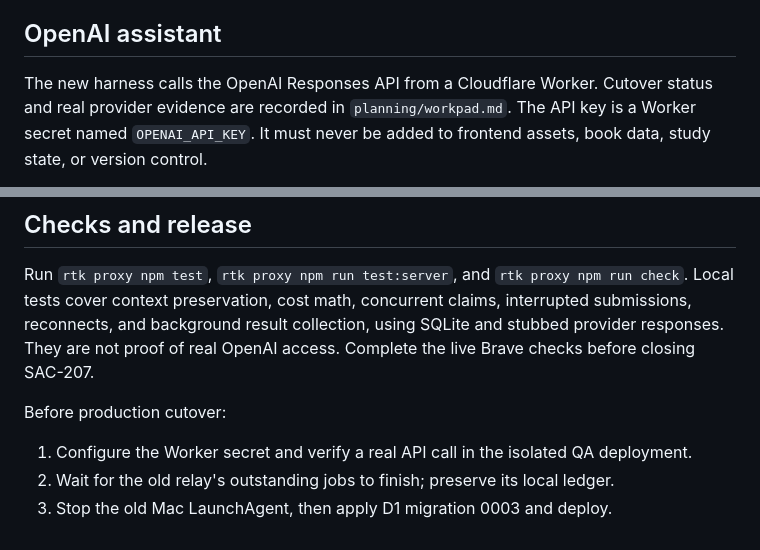
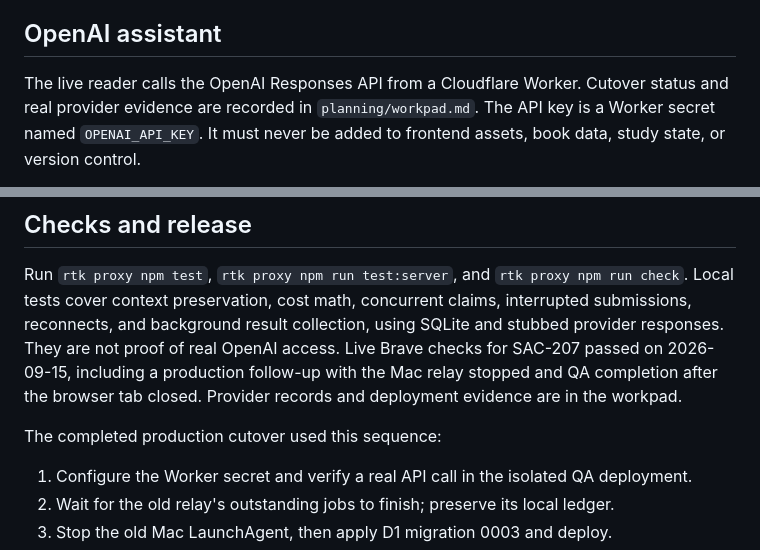
Before and after one commit to sachinkundu/learning-threads, a Markdown page: web/README.md, 2 parts joined by grey strips. Drawn GitHub-style.

Commit message:
Record live OpenAI cutover and retire Mac relay

```diff
--- a/web/README.md
+++ b/web/README.md
@@ -21,7 +21,7 @@ tracked in SAC-193.
 
 ## OpenAI assistant
 
-The new harness calls the OpenAI Responses API from a Cloudflare Worker.
+The live reader calls the OpenAI Responses API from a Cloudflare Worker.
 Cutover status and real provider evidence are recorded in `planning/workpad.md`.
 The API key is a Worker secret named `OPENAI_API_KEY`. It must never be added
 to frontend assets, book data, study state, or version control.
@@ -73,9 +73,11 @@ Run `rtk proxy npm test`, `rtk proxy npm run test:server`, and
 `rtk proxy npm run check`. Local tests cover context preservation, cost math,
 concurrent claims, interrupted submissions, reconnects, and background result
 collection, using SQLite and stubbed provider responses. They are not proof of
-real OpenAI access. Complete the live Brave checks before closing SAC-207.
+real OpenAI access. Live Brave checks for SAC-207 passed on 2026-09-15, including
+a production follow-up with the Mac relay stopped and QA completion after the
+browser tab closed. Provider records and deployment evidence are in the workpad.
 
-Before production cutover:
+The completed production cutover used this sequence:
 1. Configure the Worker secret and verify a real API call in the isolated QA deployment.
 2. Wait for the old relay's outstanding jobs to finish; preserve its local ledger.
 3. Stop the old Mac LaunchAgent, then apply D1 migration 0003 and deploy.
```
Also changed, not shown: planning/workpad.md (+60 -9 lines).
